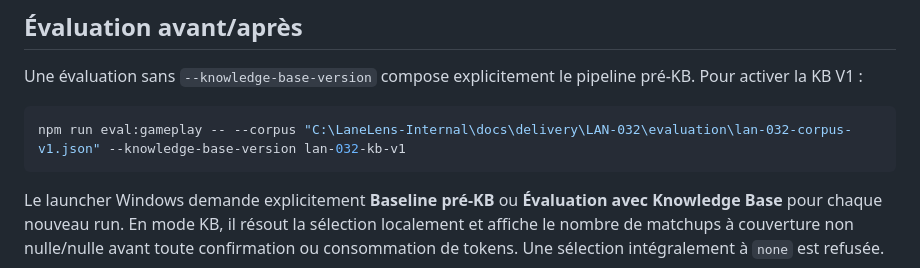
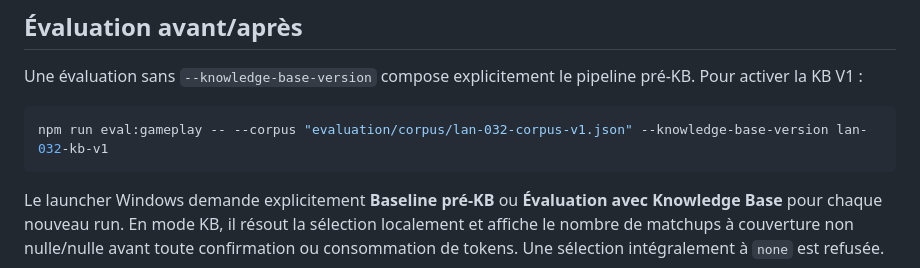
Before and after one commit to Braoux/LaneLens, a Markdown page: docs/knowledge-base.md, the part around the change. Rendered like a GitHub page.

Commit message:
docs: pointer la KB vers le corpus public

````diff
--- a/docs/knowledge-base.md
+++ b/docs/knowledge-base.md
@@ -46,7 +46,7 @@ Les violations exposent une catégorie stable : `ABILITY_NOT_AVAILABLE`, `INVALI
 Une évaluation sans `--knowledge-base-version` compose explicitement le pipeline pré-KB. Pour activer la KB V1 :
 
 ```powershell
-npm run eval:gameplay -- --corpus "C:\LaneLens-Internal\docs\delivery\LAN-032\evaluation\lan-032-corpus-v1.json" --knowledge-base-version lan-032-kb-v1
+npm run eval:gameplay -- --corpus "evaluation/corpus/lan-032-corpus-v1.json" --knowledge-base-version lan-032-kb-v1
 ```
 
 Le launcher Windows demande explicitement **Baseline pré-KB** ou **Évaluation avec Knowledge Base** pour chaque nouveau run. En mode KB, il résout la sélection localement et affiche le nombre de matchups à couverture non nulle/nulle avant toute confirmation ou consommation de tokens. Une sélection intégralement à `none` est refusée.
````
